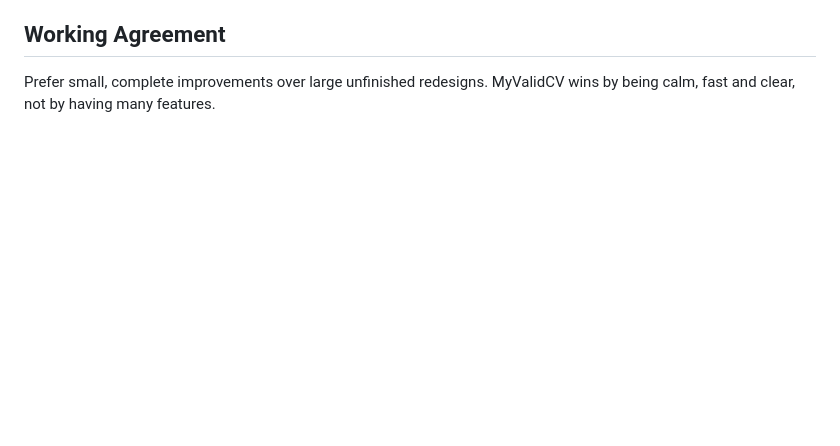
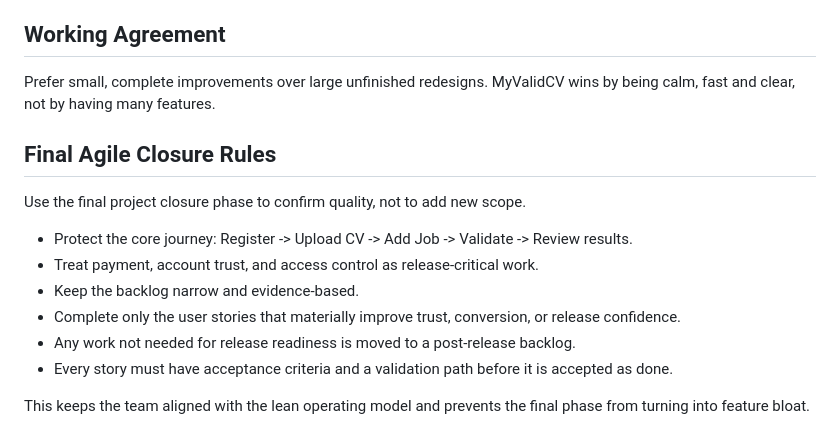
Before and after one commit to call07564221643-code/MyValidCV_Clean, a Markdown page: docs/AGILE_OPERATING_MODEL.md, the part around the change. Rendered like a GitHub page; blank space fills up the shorter version.

Commit message:
Finalize agile backlog and closure rules

```diff
--- a/docs/AGILE_OPERATING_MODEL.md
+++ b/docs/AGILE_OPERATING_MODEL.md
@@ -115,3 +115,20 @@ Track these weekly:
 
 Prefer small, complete improvements over large unfinished redesigns. MyValidCV
 wins by being calm, fast and clear, not by having many features.
+
+## Final Agile Closure Rules
+
+Use the final project closure phase to confirm quality, not to add new scope.
+
+- Protect the core journey: Register -> Upload CV -> Add Job -> Validate -> Review
+  results.
+- Treat payment, account trust, and access control as release-critical work.
+- Keep the backlog narrow and evidence-based.
+- Complete only the user stories that materially improve trust, conversion, or
+  release confidence.
+- Any work not needed for release readiness is moved to a post-release backlog.
+- Every story must have acceptance criteria and a validation path before it is
+  accepted as done.
+
+This keeps the team aligned with the lean operating model and prevents the final
+phase from turning into feature bloat.
```
Also changed, not shown: docs/PRODUCT_BACKLOG.md (+104 -0 lines).
